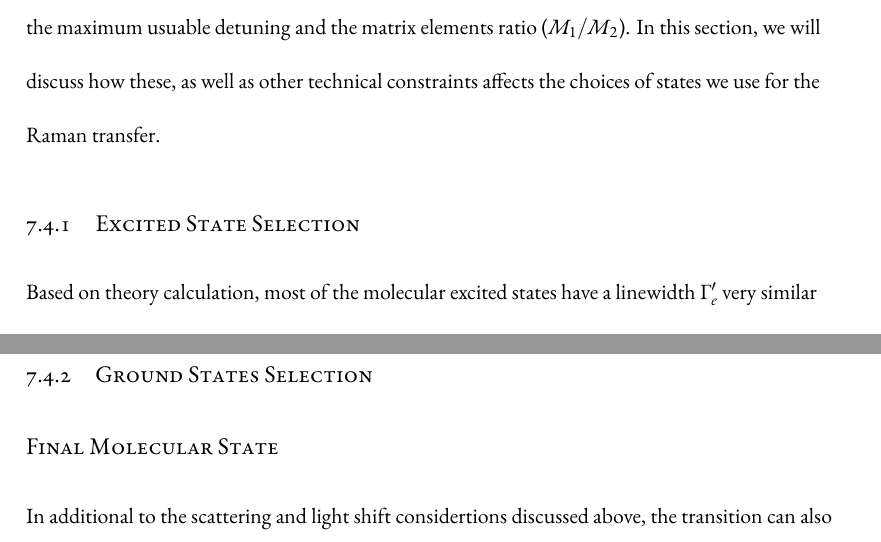
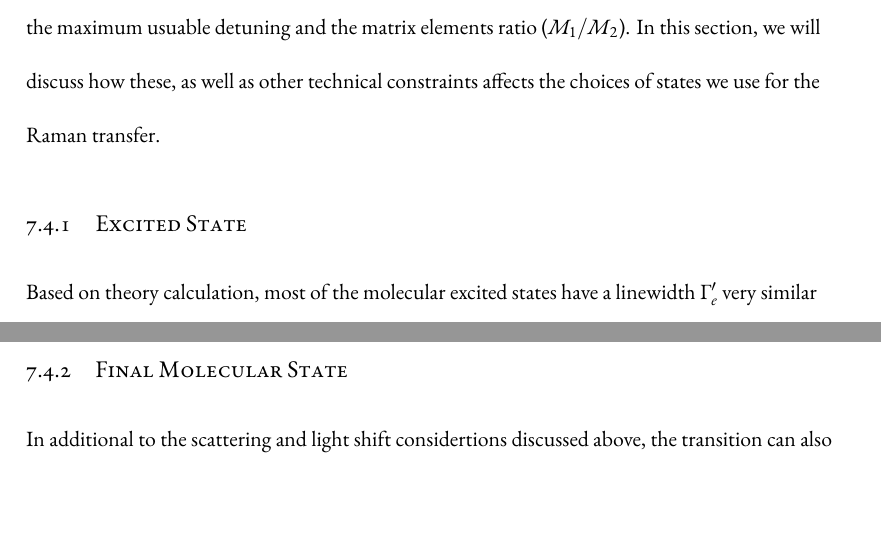
Before and after one commit to yuyichao/grad-thesis, a LaTeX thesis (dissertation.tex, which reads chapters/raman-transfer.tex): two parts of pages 50 and 52 of 63 before the commit and two parts of pages 50 and 51 of 63 after it, joined at a grey line, cut so that both start at the same text. Compiled offline with XeLaTeX.

Commit message:
[raman-transfer] structure

```diff
--- a/chapters/raman-transfer.tex
+++ b/chapters/raman-transfer.tex
@@ -476,7 +476,7 @@ and the matrix elements ratio ($M_1/M_2$).
 In this section, we will discuss how these, as well as other technical constraints
 affects the choices of states we use for the Raman transfer.
 
-\subsection{Excited State Selection}
+\subsection{Excited State}
 
 \begin{figure}
   \centering
@@ -520,9 +520,7 @@ Despite having a lower Raman Rabi frequency,
 the deeply bound state has significantly higher transfer efficiency
 and is used as the intermediate state for coherent Raman transfer in our experiment.
 
-\subsection{Ground States Selection}
-
-\subsubsection{Final Molecular State}
+\subsection{Final Molecular State}
 
 In additional to the scattering and light shift considertions discussed above,
 the transition can also be affected by external magnetic field.
```
Also changed, not shown: dissertation.pdf, chapters/raman-transfer.tex (2 more changed lines).
